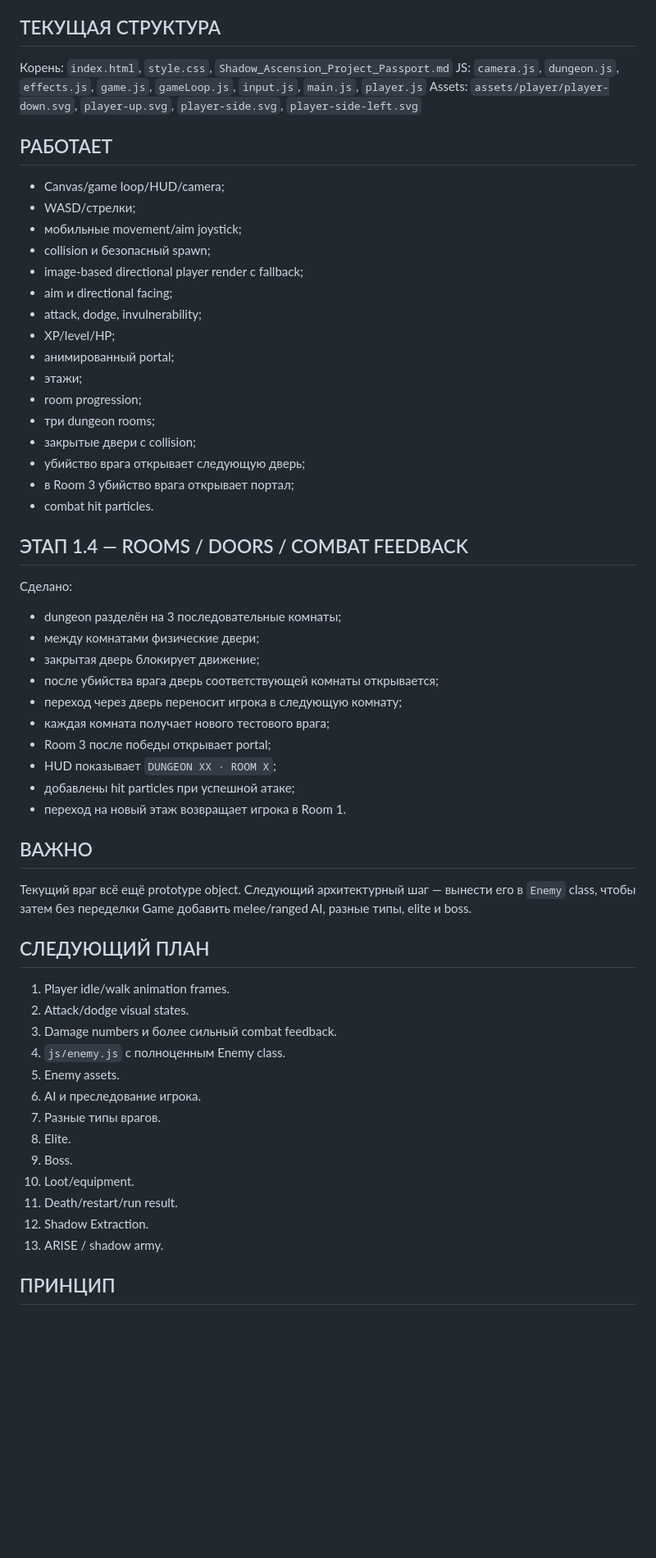
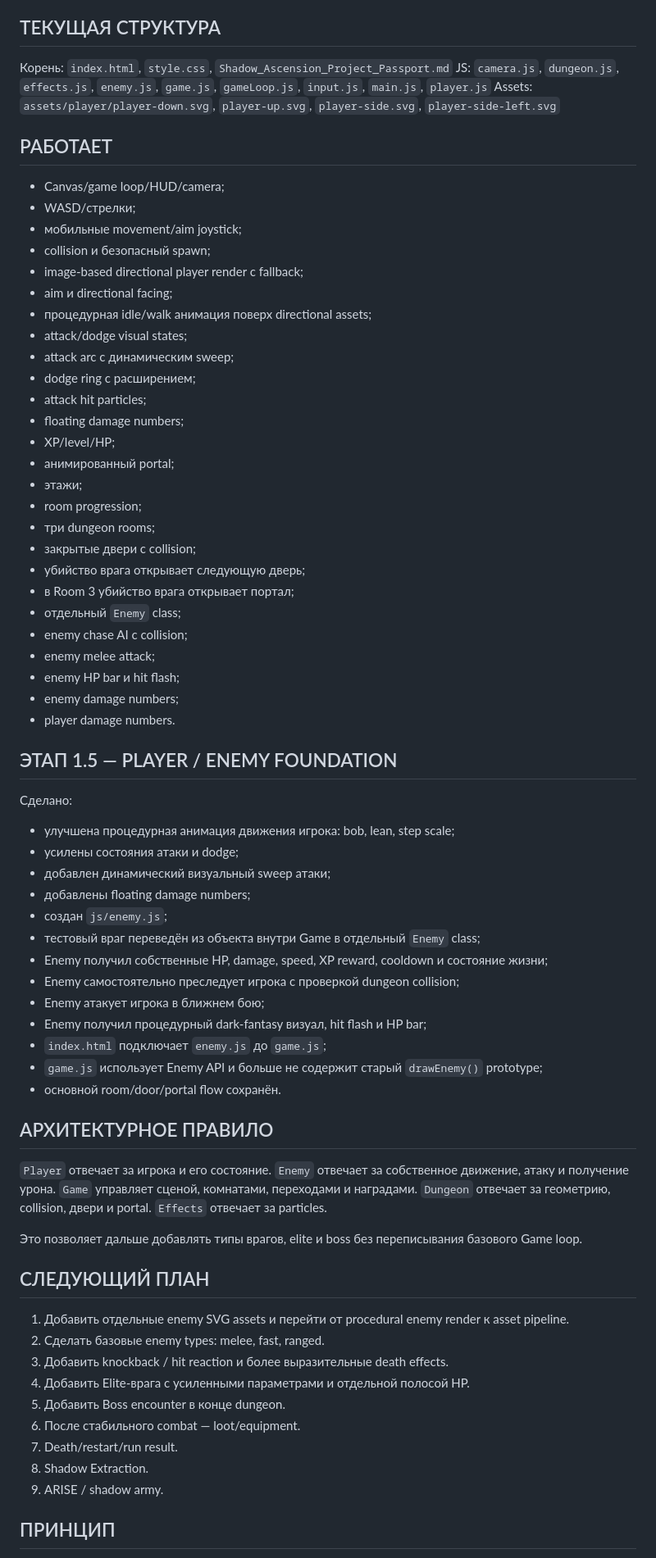
Before and after one commit to shironaki/MiniRPG, a Markdown page: Shadow_Ascension_Project_Passport.md, the part around one of its changes. Shown at 82% size. GitHub-like rendering; blank space fills up the shorter version.

Commit message:
Update Shadow Ascension passport to v1.5

```diff
--- a/Shadow_Ascension_Project_Passport.md
+++ b/Shadow_Ascension_Project_Passport.md
@@ -14,7 +14,7 @@
 
 ## ТЕКУЩАЯ СТРУКТУРА
 Корень: `index.html`, `style.css`, `Shadow_Ascension_Project_Passport.md`
-JS: `camera.js`, `dungeon.js`, `effects.js`, `game.js`, `gameLoop.js`, `input.js`, `main.js`, `player.js`
+JS: `camera.js`, `dungeon.js`, `effects.js`, `enemy.js`, `game.js`, `gameLoop.js`, `input.js`, `main.js`, `player.js`
 Assets: `assets/player/player-down.svg`, `player-up.svg`, `player-side.svg`, `player-side-left.svg`
 
 ## РАБОТАЕТ
@@ -24,7 +24,12 @@ Assets: `assets/player/player-down.svg`, `player-up.svg`, `player-side.svg`, `pl
 - collision и безопасный spawn;
 - image-based directional player render с fallback;
 - aim и directional facing;
-- attack, dodge, invulnerability;
+- процедурная idle/walk анимация поверх directional assets;
+- attack/dodge visual states;
+- attack arc с динамическим sweep;
+- dodge ring с расширением;
+- attack hit particles;
+- floating damage numbers;
 - XP/level/HP;
 - анимированный portal;
 - этажи;
@@ -33,38 +38,44 @@ Assets: `assets/player/player-down.svg`, `player-up.svg`, `player-side.svg`, `pl
 - закрытые двери с collision;
 - убийство врага открывает следующую дверь;
 - в Room 3 убийство врага открывает портал;
-- combat hit particles.
+- отдельный `Enemy` class;
+- enemy chase AI с collision;
+- enemy melee attack;
+- enemy HP bar и hit flash;
+- enemy damage numbers;
+- player damage numbers.
 
-## ЭТАП 1.4 — ROOMS / DOORS / COMBAT FEEDBACK
+## ЭТАП 1.5 — PLAYER / ENEMY FOUNDATION
 Сделано:
-- dungeon разделён на 3 последовательные комнаты;
-- между комнатами физические двери;
-- закрытая дверь блокирует движение;
-- после убийства врага дверь соответствующей комнаты открывается;
-- переход через дверь переносит игрока в следующую комнату;
-- каждая комната получает нового тестового врага;
-- Room 3 после победы открывает portal;
-- HUD показывает `DUNGEON XX · ROOM X`;
-- добавлены hit particles при успешной атаке;
-- переход на новый этаж возвращает игрока в Room 1.
+- улучшена процедурная анимация движения игрока: bob, lean, step scale;
+- усилены состояния атаки и dodge;
+- добавлен динамический визуальный sweep атаки;
+- добавлены floating damage numbers;
+- создан `js/enemy.js`;
+- тестовый враг переведён из объекта внутри Game в отдельный `Enemy` class;
+- Enemy получил собственные HP, damage, speed, XP reward, cooldown и состояние жизни;
+- Enemy самостоятельно преследует игрока с проверкой dungeon collision;
+- Enemy атакует игрока в ближнем бою;
+- Enemy получил процедурный dark-fantasy визуал, hit flash и HP bar;
+- `index.html` подключает `enemy.js` до `game.js`;
+- `game.js` использует Enemy API и больше не содержит старый `drawEnemy()` prototype;
+- основной room/door/portal flow сохранён.
 
-## ВАЖНО
-Текущий враг всё ещё prototype object. Следующий архитектурный шаг — вынести его в `Enemy` class, чтобы затем без переделки Game добавить melee/ranged AI, разные типы, elite и boss.
+## АРХИТЕКТУРНОЕ ПРАВИЛО
+`Player` отвечает за игрока и его состояние. `Enemy` отвечает за собственное движение, атаку и получение урона. `Game` управляет сценой, комнатами, переходами и наградами. `Dungeon` отвечает за геометрию, collision, двери и portal. `Effects` отвечает за particles.
+
+Это позволяет дальше добавлять типы врагов, elite и boss без переписывания базового Game loop.
 
 ## СЛЕДУЮЩИЙ ПЛАН
-1. Player idle/walk animation frames.
-2. Attack/dodge visual states.
-3. Damage numbers и более сильный combat feedback.
-4. `js/enemy.js` с полноценным Enemy class.
-5. Enemy assets.
-6. AI и преследование игрока.
-7. Разные типы врагов.
-8. Elite.
-9. Boss.
-10. Loot/equipment.
-11. Death/restart/run result.
-12. Shadow Extraction.
-13. ARISE / shadow army.
+1. Добавить отдельные enemy SVG assets и перейти от procedural enemy render к asset pipeline.
+2. Сделать базовые enemy types: melee, fast, ranged.
+3. Добавить knockback / hit reaction и более выразительные death effects.
+4. Добавить Elite-врага с усиленными параметрами и отдельной полосой HP.
+5. Добавить Boss encounter в конце dungeon.
+6. После стабильного combat — loot/equipment.
+7. Death/restart/run result.
+8. Shadow Extraction.
+9. ARISE / shadow army.
 
 ## ПРИНЦИП
 Не останавливаться без весомой причины. Перед изменением структуры сверять фактические файлы. `main` не трогать. Ошибки исправлять до следующего слоя. После каждого существенного этапа обновлять паспорт.
```
Also changed, not shown: other parts of Shadow_Ascension_Project_Passport.md (+2 -2 lines).
